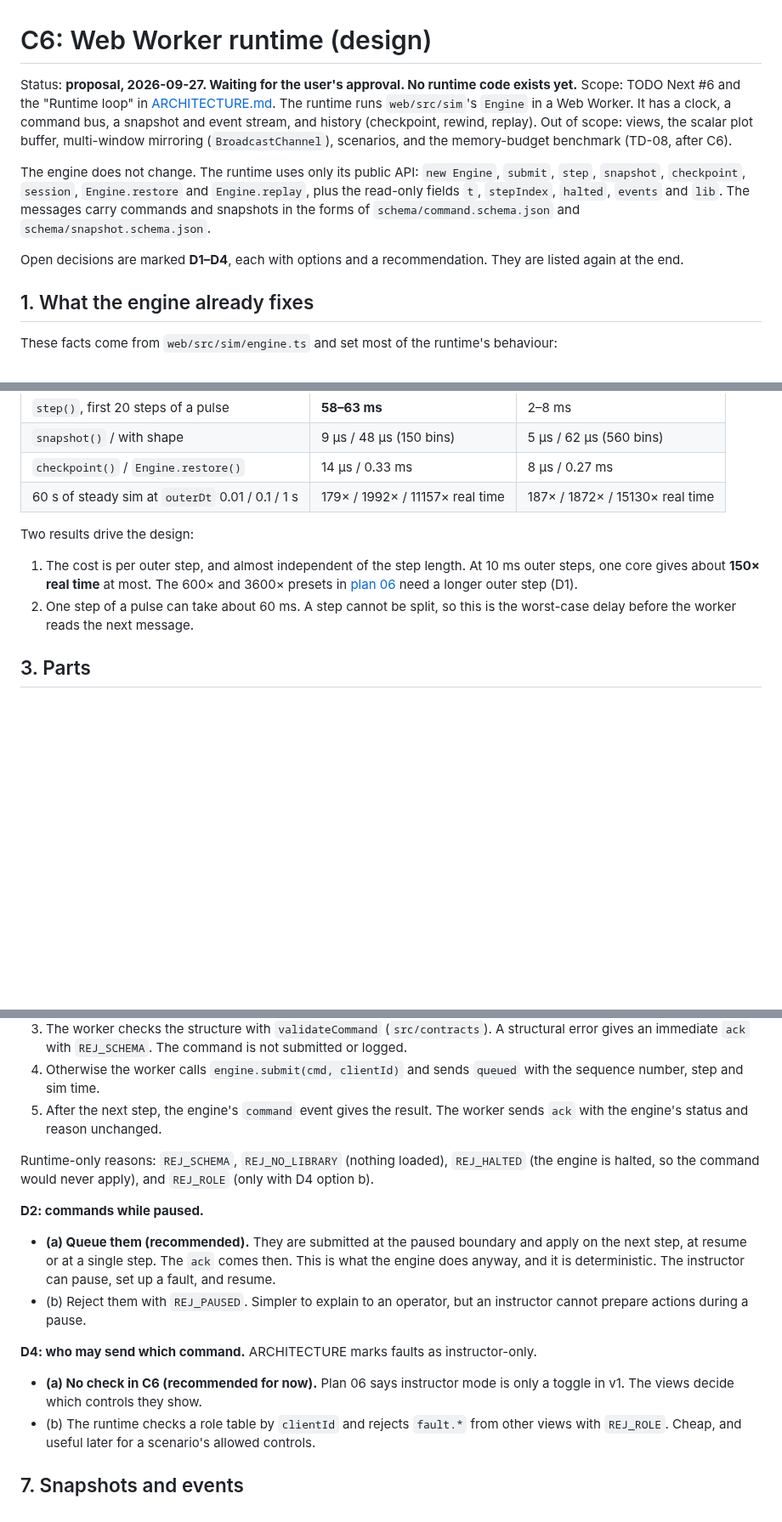
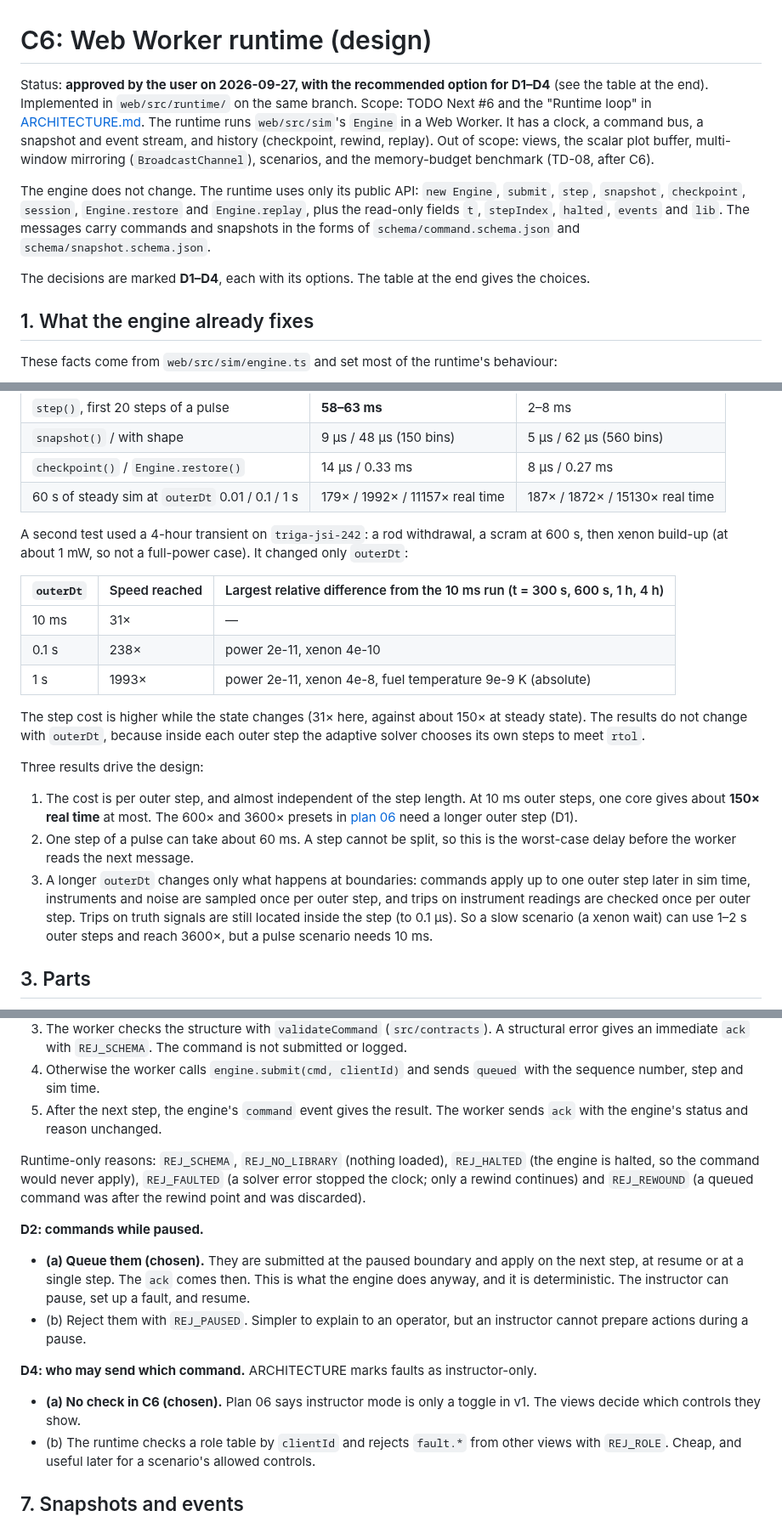
Before and after one commit to bluetyde/raft, a Markdown page: docs/c6-runtime-design.md, 3 parts joined by grey strips. Shown at 85% size. GitHub-like rendering; blank space fills up the shorter version.

```diff
--- a/docs/c6-runtime-design.md
+++ b/docs/c6-runtime-design.md
@@ -1,6 +1,6 @@
 # C6: Web Worker runtime (design)
 
-Status: **proposal, 2026-09-27. Waiting for the user's approval. No runtime code exists yet.**
+Status: **approved by the user on 2026-09-27, with the recommended option for D1–D4** (see the table at the end). Implemented in `web/src/runtime/` on the same branch.
 Scope: TODO Next #6 and the "Runtime loop" in [ARCHITECTURE.md](ARCHITECTURE.md). The runtime runs `web/src/sim`'s `Engine` in a Web Worker.
 It has a clock, a command bus, a snapshot and event stream, and history (checkpoint, rewind, replay).
 Out of scope: views, the scalar plot buffer, multi-window mirroring (`BroadcastChannel`), scenarios, and the memory-budget benchmark (TD-08, after C6).
@@ -9,7 +9,7 @@ The engine does not change. The runtime uses only its public API: `new Engine`,
 `Engine.restore` and `Engine.replay`, plus the read-only fields `t`, `stepIndex`, `halted`, `events` and `lib`.
 The messages carry commands and snapshots in the forms of `schema/command.schema.json` and `schema/snapshot.schema.json`.
 
-Open decisions are marked **D1–D4**, each with options and a recommendation. They are listed again at the end.
+The decisions are marked **D1–D4**, each with its options. The table at the end gives the choices.
 
 ## 1. What the engine already fixes
 
@@ -35,10 +35,25 @@ These facts come from `web/src/sim/engine.ts` and set most of the runtime's beha
 | `checkpoint()` / `Engine.restore()` | 14 µs / 0.33 ms | 8 µs / 0.27 ms |
 | 60 s of steady sim at `outerDt` 0.01 / 0.1 / 1 s | 179× / 1992× / 11157× real time | 187× / 1872× / 15130× real time |
 
-Two results drive the design:
+A second test used a 4-hour transient on `triga-jsi-242`: a rod withdrawal, a scram at 600 s, then xenon build-up (at about 1 mW, so not a full-power case).
+It changed only `outerDt`:
+
+| `outerDt` | Speed reached | Largest relative difference from the 10 ms run (t = 300 s, 600 s, 1 h, 4 h) |
+|---|---|---|
+| 10 ms | 31× | — |
+| 0.1 s | 238× | power 2e-11, xenon 4e-10 |
+| 1 s | 1993× | power 2e-11, xenon 4e-8, fuel temperature 9e-9 K (absolute) |
+
+The step cost is higher while the state changes (31× here, against about 150× at steady state).
+The results do not change with `outerDt`, because inside each outer step the adaptive solver chooses its own steps to meet `rtol`.
+
+Three results drive the design:
 1. The cost is per outer step, and almost independent of the step length. At 10 ms outer steps, one core gives about **150× real time** at most.
    The 600× and 3600× presets in [plan 06](plans/06-instructor.md) need a longer outer step (D1).
 2. One step of a pulse can take about 60 ms. A step cannot be split, so this is the worst-case delay before the worker reads the next message.
+3. A longer `outerDt` changes only what happens at boundaries: commands apply up to one outer step later in sim time, instruments and noise are sampled once per outer step,
+   and trips on instrument readings are checked once per outer step. Trips on truth signals are still located inside the step (to 0.1 µs).
+   So a slow scenario (a xenon wait) can use 1–2 s outer steps and reach 3600×, but a pulse scenario needs 10 ms.
 
 ## 3. Parts
 
@@ -103,14 +118,15 @@ Every message has `kind` and the first one has `protocol`. The worker is the onl
 4. Otherwise the worker calls `engine.submit(cmd, clientId)` and sends `queued` with the sequence number, step and sim time.
 5. After the next step, the engine's `command` event gives the result. The worker sends `ack` with the engine's status and reason unchanged.
 
-Runtime-only reasons: `REJ_SCHEMA`, `REJ_NO_LIBRARY` (nothing loaded), `REJ_HALTED` (the engine is halted, so the command would never apply), and `REJ_ROLE` (only with D4 option b).
+Runtime-only reasons: `REJ_SCHEMA`, `REJ_NO_LIBRARY` (nothing loaded), `REJ_HALTED` (the engine is halted, so the command would never apply),
+`REJ_FAULTED` (a solver error stopped the clock; only a rewind continues) and `REJ_REWOUND` (a queued command was after the rewind point and was discarded).
 
 **D2: commands while paused.**
-- **(a) Queue them (recommended).** They are submitted at the paused boundary and apply on the next step, at resume or at a single step. The `ack` comes then. This is what the engine does anyway, and it is deterministic. The instructor can pause, set up a fault, and resume.
+- **(a) Queue them (chosen).** They are submitted at the paused boundary and apply on the next step, at resume or at a single step. The `ack` comes then. This is what the engine does anyway, and it is deterministic. The instructor can pause, set up a fault, and resume.
 - (b) Reject them with `REJ_PAUSED`. Simpler to explain to an operator, but an instructor cannot prepare actions during a pause.
 
 **D4: who may send which command.** ARCHITECTURE marks faults as instructor-only.
-- **(a) No check in C6 (recommended for now).** Plan 06 says instructor mode is only a toggle in v1. The views decide which controls they show.
+- **(a) No check in C6 (chosen).** Plan 06 says instructor mode is only a toggle in v1. The views decide which controls they show.
 - (b) The runtime checks a role table by `clientId` and rejects `fault.*` from other views with `REJ_ROLE`. Cheap, and useful later for a scenario's allowed controls.
 
 ## 7. Snapshots and events
```
Also changed, not shown: other parts of docs/c6-runtime-design.md (+11 -4 lines), docs/cloud-notes.md (+17 -1 lines).
